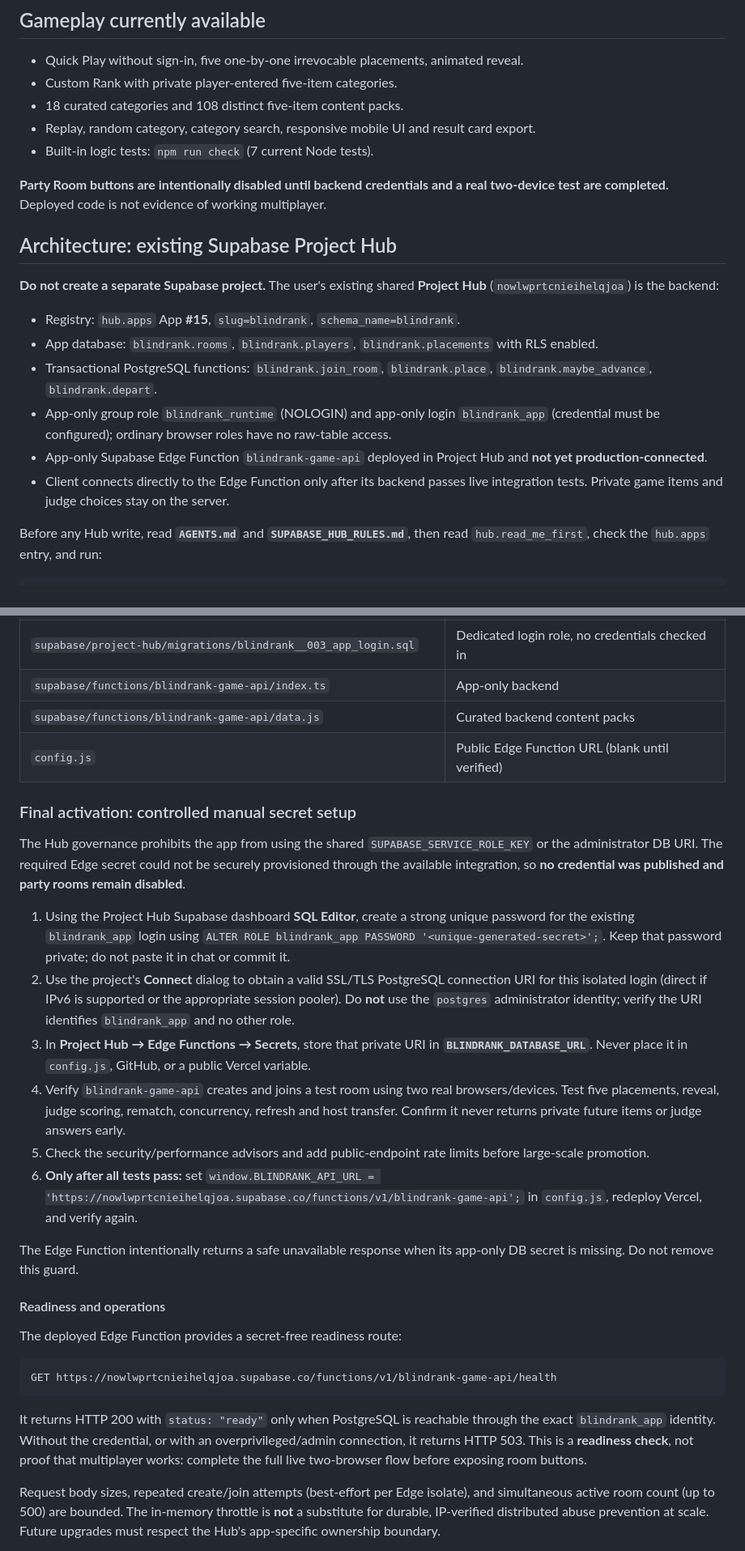
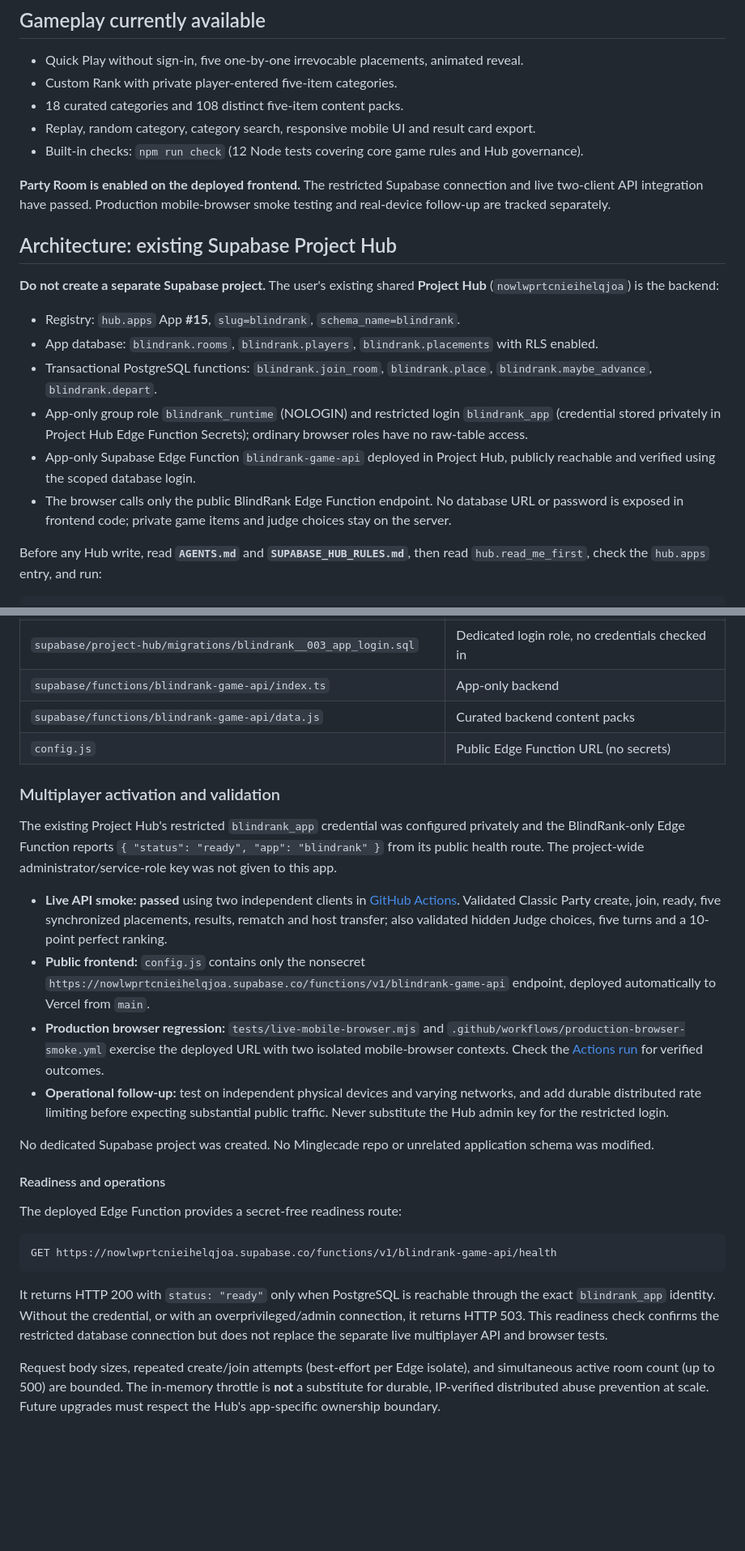
Before and after one commit to Rishikeshsanin/BlindRank, a Markdown page: README.md, 2 parts joined by grey strips. Shown at 81% size. Rendered like a GitHub page; blank space fills up the shorter version.

Commit message:
Align BlindRank README with verified multiplayer deployment and remaining QA

````diff
--- a/README.md
+++ b/README.md
@@ -12,9 +12,9 @@ Future Minglecade listing: https://minglecade.vercel.app (independent app; Mingl
 - Custom Rank with private player-entered five-item categories.
 - 18 curated categories and 108 distinct five-item content packs.
 - Replay, random category, category search, responsive mobile UI and result card export.
-- Built-in logic tests: `npm run check` (7 current Node tests).
+- Built-in checks: `npm run check` (12 Node tests covering core game rules and Hub governance).
 
-**Party Room buttons are intentionally disabled until backend credentials and a real two-device test are completed.** Deployed code is not evidence of working multiplayer.
+**Party Room is enabled on the deployed frontend.** The restricted Supabase connection and live two-client API integration have passed. Production mobile-browser smoke testing and real-device follow-up are tracked separately.
 
 ## Architecture: existing Supabase Project Hub
 
@@ -23,9 +23,9 @@ Future Minglecade listing: https://minglecade.vercel.app (independent app; Mingl
 - Registry: `hub.apps` App **#15**, `slug=blindrank`, `schema_name=blindrank`.
 - App database: `blindrank.rooms`, `blindrank.players`, `blindrank.placements` with RLS enabled.
 - Transactional PostgreSQL functions: `blindrank.join_room`, `blindrank.place`, `blindrank.maybe_advance`, `blindrank.depart`.
-- App-only group role `blindrank_runtime` (NOLOGIN) and app-only login `blindrank_app` (credential must be configured); ordinary browser roles have no raw-table access.
-- App-only Supabase Edge Function `blindrank-game-api` deployed in Project Hub and **not yet production-connected**.
-- Client connects directly to the Edge Function only after its backend passes live integration tests. Private game items and judge choices stay on the server.
+- App-only group role `blindrank_runtime` (NOLOGIN) and restricted login `blindrank_app` (credential stored privately in Project Hub Edge Function Secrets); ordinary browser roles have no raw-table access.
+- App-only Supabase Edge Function `blindrank-game-api` deployed in Project Hub, publicly reachable and verified using the scoped database login.
+- The browser calls only the public BlindRank Edge Function endpoint. No database URL or password is exposed in frontend code; private game items and judge choices stay on the server.
 
 Before any Hub write, read **`AGENTS.md`** and **`SUPABASE_HUB_RULES.md`**, then read `hub.read_me_first`, check the `hub.apps` entry, and run:
 
@@ -44,20 +44,18 @@ Do **not** run the retired `supabase/migrations/202610160001_blindrank.sql` or d
 | `supabase/project-hub/migrations/blindrank__003_app_login.sql` | Dedicated login role, no credentials checked in |
 | `supabase/functions/blindrank-game-api/index.ts` | App-only backend |
 | `supabase/functions/blindrank-game-api/data.js` | Curated backend content packs |
-| `config.js` | Public Edge Function URL (blank until verified) |
+| `config.js` | Public Edge Function URL (no secrets) |
 
-### Final activation: controlled manual secret setup
+### Multiplayer activation and validation
 
-The Hub governance prohibits the app from using the shared `SUPABASE_SERVICE_ROLE_KEY` or the administrator DB URI. The required Edge secret could not be securely provisioned through the available integration, so **no credential was published and party rooms remain disabled**.
+The existing Project Hub's restricted `blindrank_app` credential was configured privately and the BlindRank-only Edge Function reports `{ "status": "ready", "app": "blindrank" }` from its public health route. The project-wide administrator/service-role key was not given to this app.
 
-1. Using the Project Hub Supabase dashboard **SQL Editor**, create a strong unique password for the existing `blindrank_app` login using `ALTER ROLE blindrank_app PASSWORD '<unique-generated-secret>';`. Keep that password private; do not paste it in chat or commit it.
-2. Use the project's **Connect** dialog to obtain a valid SSL/TLS PostgreSQL connection URI for this isolated login (direct if IPv6 is supported or the appropriate session pooler). Do **not** use the `postgres` administrator identity; verify the URI identifies `blindrank_app` and no other role.
-3. In **Project Hub → Edge Functions → Secrets**, store that private URI in **`BLINDRANK_DATABASE_URL`**. Never place it in `config.js`, GitHub, or a public Vercel variable.
-4. Verify `blindrank-game-api` creates and joins a test room using two real browsers/devices. Test five placements, reveal, judge scoring, rematch, concurrency, refresh and host transfer. Confirm it never returns private future items or judge answers early.
-5. Check the security/performance advisors and add public-endpoint rate limits before large-scale promotion.
-6. **Only after all tests pass:** set `window.BLINDRANK_API_URL = 'https://nowlwprtcnieihelqjoa.supabase.co/functions/v1/blindrank-game-api';` in `config.js`, redeploy Vercel, and verify again.
+- **Live API smoke: passed** using two independent clients in [GitHub Actions](https://github.com/Rishikeshsanin/BlindRank/actions/workflows/live-room-smoke.yml). Validated Classic Party create, join, ready, five synchronized placements, results, rematch and host transfer; also validated hidden Judge choices, five turns and a 10-point perfect ranking.
+- **Public frontend:** `config.js` contains only the nonsecret `https://nowlwprtcnieihelqjoa.supabase.co/functions/v1/blindrank-game-api` endpoint, deployed automatically to Vercel from `main`.
+- **Production browser regression:** `tests/live-mobile-browser.mjs` and `.github/workflows/production-browser-smoke.yml` exercise the deployed URL with two isolated mobile-browser contexts. Check the [Actions run](https://github.com/Rishikeshsanin/BlindRank/actions/workflows/production-browser-smoke.yml) for verified outcomes.
+- **Operational follow-up:** test on independent physical devices and varying networks, and add durable distributed rate limiting before expecting substantial public traffic. Never substitute the Hub admin key for the restricted login.
 
-The Edge Function intentionally returns a safe unavailable response when its app-only DB secret is missing. Do not remove this guard.
+No dedicated Supabase project was created. No Minglecade repo or unrelated application schema was modified.
 
 #### Readiness and operations
 
@@ -67,7 +65,7 @@ The deployed Edge Function provides a secret-free readiness route:
 GET https://nowlwprtcnieihelqjoa.supabase.co/functions/v1/blindrank-game-api/health
 ```
 
-It returns HTTP 200 with `status: "ready"` only when PostgreSQL is reachable through the exact `blindrank_app` identity. Without the credential, or with an overprivileged/admin connection, it returns HTTP 503. This is a **readiness check**, not proof that multiplayer works: complete the full live two-browser flow before exposing room buttons.
+It returns HTTP 200 with `status: "ready"` only when PostgreSQL is reachable through the exact `blindrank_app` identity. Without the credential, or with an overprivileged/admin connection, it returns HTTP 503. This readiness check confirms the restricted database connection but does not replace the separate live multiplayer API and browser tests.
 
 Request body sizes, repeated create/join attempts (best-effort per Edge isolate), and simultaneous active room count (up to 500) are bounded. The in-memory throttle is **not** a substitute for durable, IP-verified distributed abuse prevention at scale. Future upgrades must respect the Hub's app-specific ownership boundary.
 
````
Also changed, not shown: other parts of README.md (+3 -3 lines).
